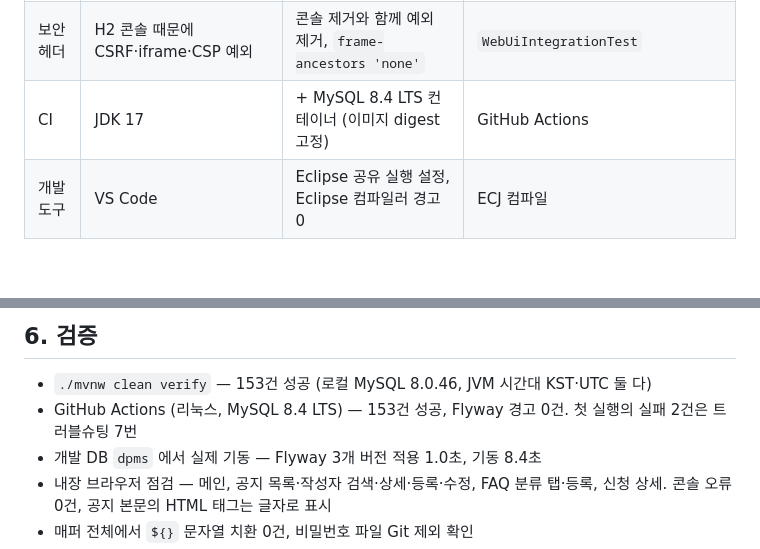
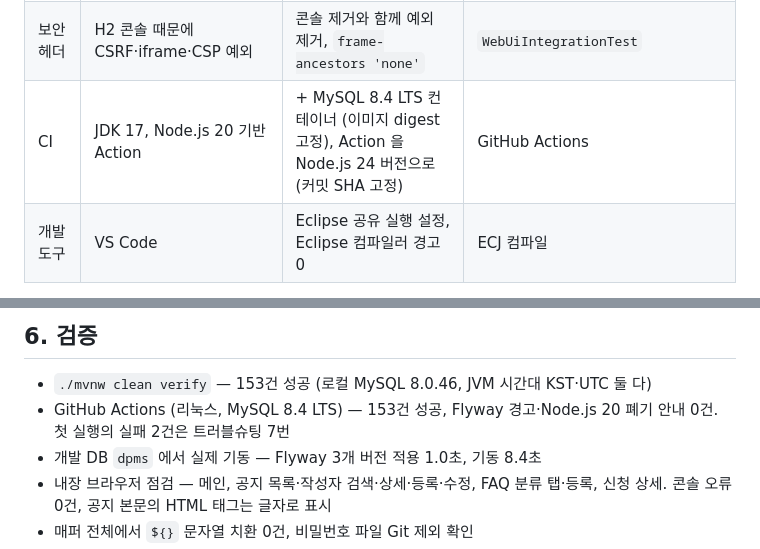
Before and after one commit to gwangco/daegu-pms, a Markdown page: docs/SPRINT6_MYSQL_COMMON_COMPONENTS.md, 2 parts joined by grey strips. Rendered like a GitHub page; blank space fills up the shorter version.

```diff
--- a/docs/SPRINT6_MYSQL_COMMON_COMPONENTS.md
+++ b/docs/SPRINT6_MYSQL_COMMON_COMPONENTS.md
@@ -26,7 +26,7 @@
 | FAQ | 코드 생성기로 만든 `faq` | `EgovFaqService` + `COMTNFAQINFO` (분류·순서·사용여부 추가) | `FaqIntegrationTest` |
 | 채번 | `ids` | `COMTECOPSEQ` (공통컴포넌트와 같은 Bean 이름) | `CommonComponentIntegrationTest` |
 | 보안 헤더 | H2 콘솔 때문에 CSRF·iframe·CSP 예외 | 콘솔 제거와 함께 예외 제거, `frame-ancestors 'none'` | `WebUiIntegrationTest` |
-| CI | JDK 17 | + MySQL 8.4 LTS 컨테이너 (이미지 digest 고정) | GitHub Actions |
+| CI | JDK 17, Node.js 20 기반 Action | + MySQL 8.4 LTS 컨테이너 (이미지 digest 고정), Action 을 Node.js 24 버전으로 (커밋 SHA 고정) | GitHub Actions |
 | 개발 도구 | VS Code | Eclipse 공유 실행 설정, Eclipse 컴파일러 경고 0 | ECJ 컴파일 |
 
 테스트 144건 → 153건.
@@ -112,7 +112,7 @@ NoticeController ─▶ NoticeServiceImpl ─▶ EgovArticleService ─▶ EgovA
 ## 6. 검증
 
 - `./mvnw clean verify` — 153건 성공 (로컬 MySQL 8.0.46, JVM 시간대 KST·UTC 둘 다)
-- GitHub Actions (리눅스, MySQL 8.4 LTS) — 153건 성공, Flyway 경고 0건. 첫 실행의 실패 2건은 트러블슈팅 7번
+- GitHub Actions (리눅스, MySQL 8.4 LTS) — 153건 성공, Flyway 경고·Node.js 20 폐기 안내 0건. 첫 실행의 실패 2건은 트러블슈팅 7번
 - 개발 DB `dpms` 에서 실제 기동 — Flyway 3개 버전 적용 1.0초, 기동 8.4초
 - 내장 브라우저 점검 — 메인, 공지 목록·작성자 검색·상세·등록·수정, FAQ 분류 탭·등록, 신청 상세. 콘솔 오류 0건, 공지 본문의 HTML 태그는 글자로 표시
 - 매퍼 전체에서 `${}` 문자열 치환 0건, 비밀번호 파일 Git 제외 확인
```
Also changed, not shown: CHANGELOG.md (+1 -1 lines).
